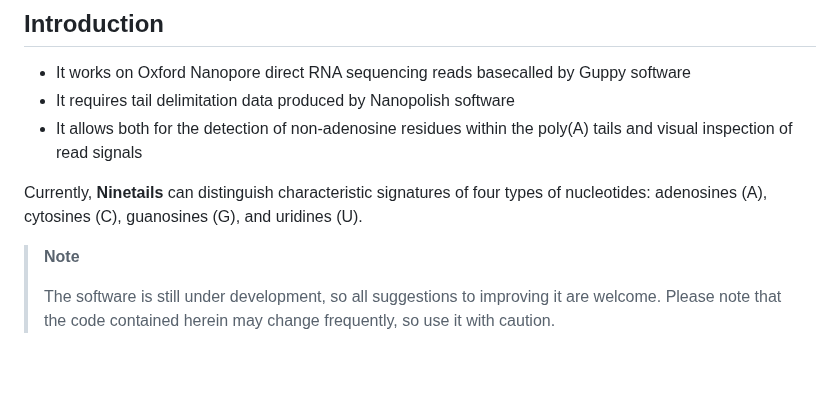
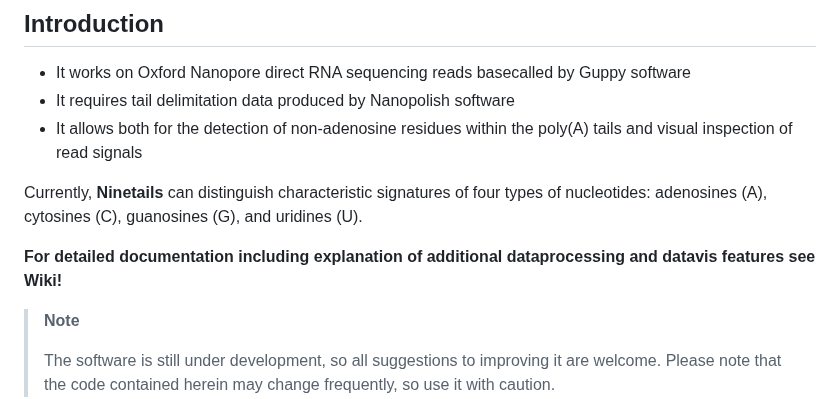
Before and after one commit to LRB-IIMCB/ninetails, a Markdown page: README.md, the part around the change. Drawn GitHub-style; blank space fills up the shorter version.

```diff
--- a/README.md
+++ b/README.md
@@ -19,6 +19,8 @@
 -   It allows both for the detection of non-adenosine residues within the poly(A) tails and visual inspection of read signals
 
 Currently, **Ninetails** can distinguish characteristic signatures of four types of nucleotides: adenosines (A), cytosines (C), guanosines (G), and uridines (U).
+
+**For detailed documentation including explanation of additional dataprocessing and datavis features see Wiki!**
 
 <div>
 
```
